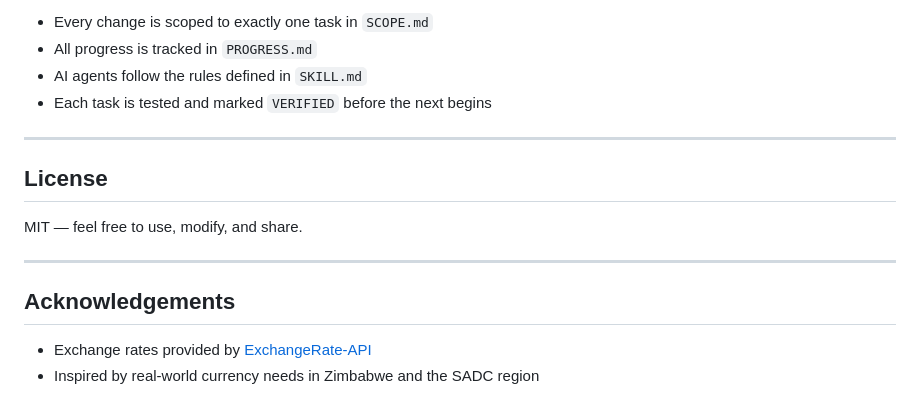
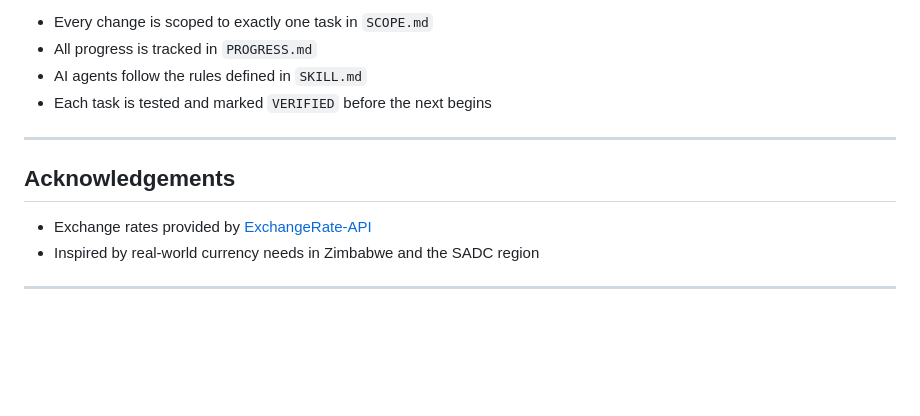
Before and after one commit to gifthlahla/cmhss-app, a Markdown page: README.md, the part around one of its changes. GitHub-like rendering; blank space fills up the shorter version.

Commit message:
Remove license section from README
Removed license section from README.

```diff
--- a/README.md
+++ b/README.md
@@ -127,13 +125,9 @@ This project follows a strict single-step development protocol:
 
 ---
 
-## License
-
-MIT — feel free to use, modify, and share.
-
----
-
 ## Acknowledgements
 
 - Exchange rates provided by [ExchangeRate-API](https://www.exchangerate-api.com/)
 - Inspired by real-world currency needs in Zimbabwe and the SADC region
+
+---
```
Also changed, not shown: other parts of README.md (+0 -2 lines).
